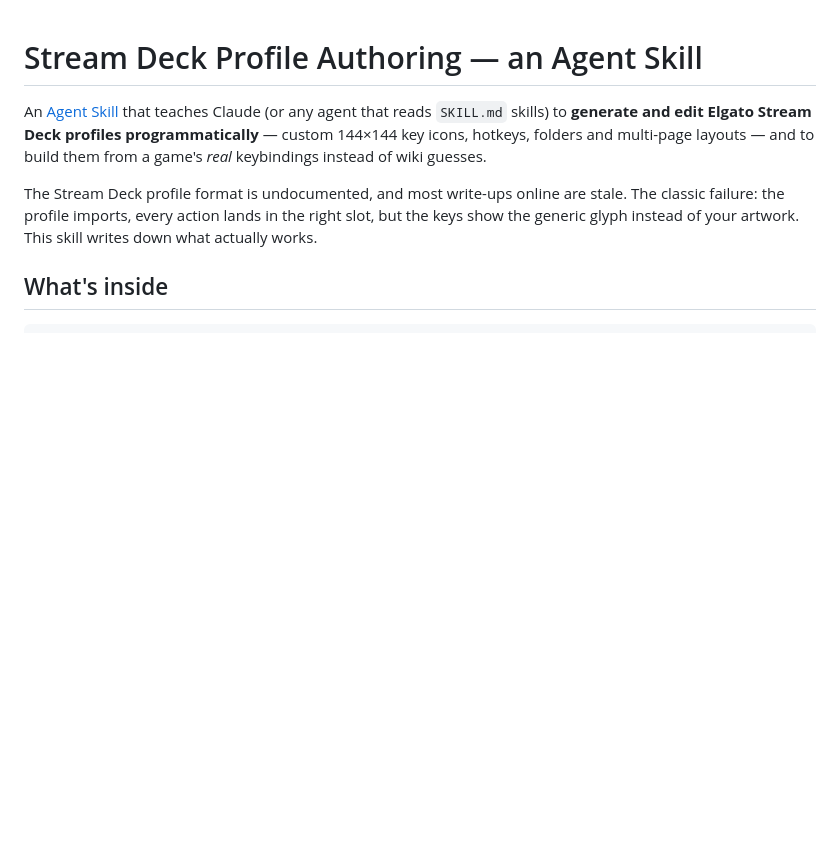
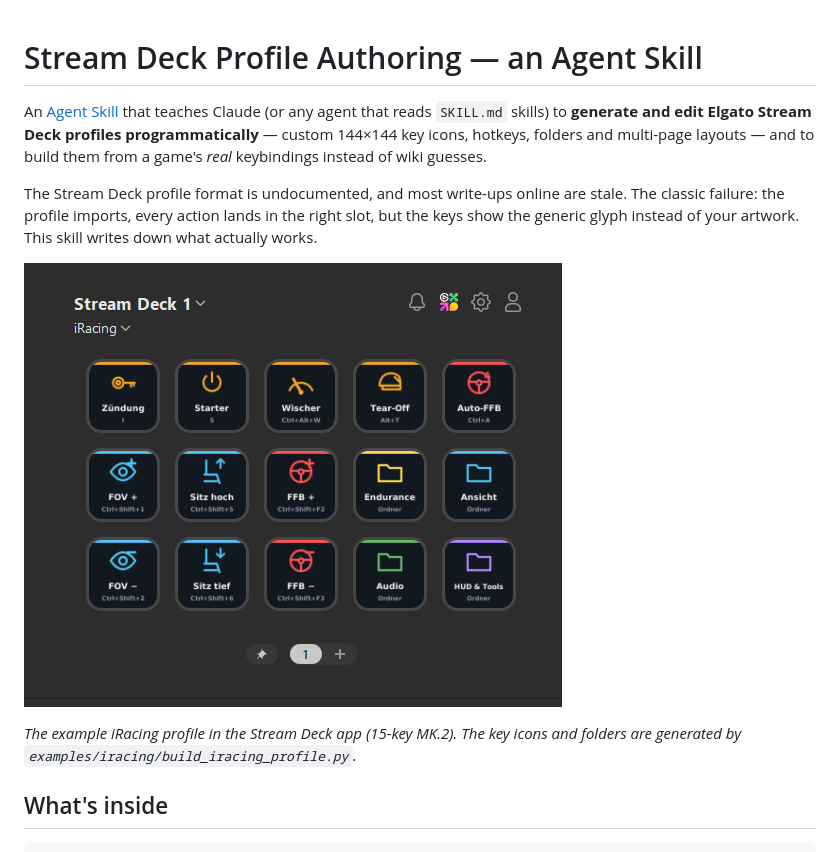
Before and after one commit to PatrickRainer/streamdeck-profile-authoring, a Markdown page: README.md, the part around the change. Drawn GitHub-style; pictures changed too: docs/iracing-profile-screenshot.png (added); blank space fills up the shorter version.

Commit message:
README: add screenshot of the generated iRacing profile
Co-Authored-By: Claude Opus 5.5 <noreply@anthropic.com>
Claude-Session: https://claude.ai/code/session_01TQs9j7RkppSCJmhD2CmnAv

```diff
--- a/README.md
+++ b/README.md
@@ -3,6 +3,10 @@
 An [Agent Skill](https://docs.claude.com/en/docs/agents-and-tools/agent-skills/overview) that teaches Claude (or any agent that reads `SKILL.md` skills) to **generate and edit Elgato Stream Deck profiles programmatically** — custom 144×144 key icons, hotkeys, folders and multi-page layouts — and to build them from a game's *real* keybindings instead of wiki guesses.
 
 The Stream Deck profile format is undocumented, and most write-ups online are stale. The classic failure: the profile imports, every action lands in the right slot, but the keys show the generic glyph instead of your artwork. This skill writes down what actually works.
+
+![The generated iRacing profile in the Stream Deck app (15-key MK.2)](docs/iracing-profile-screenshot.png)
+
+*The example iRacing profile in the Stream Deck app (15-key MK.2). The key icons and folders are generated by `examples/iracing/build_iracing_profile.py`.*
 
 ## What's inside
 
```
